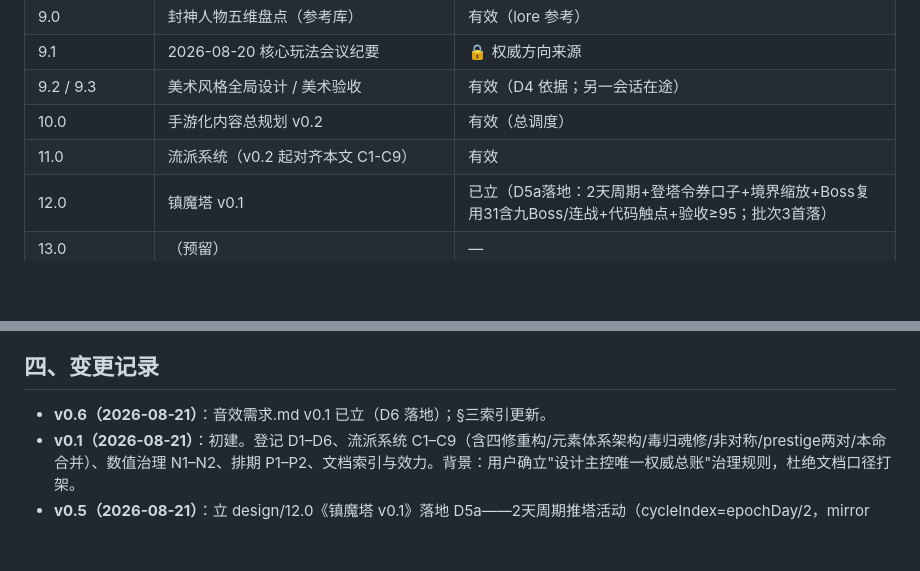
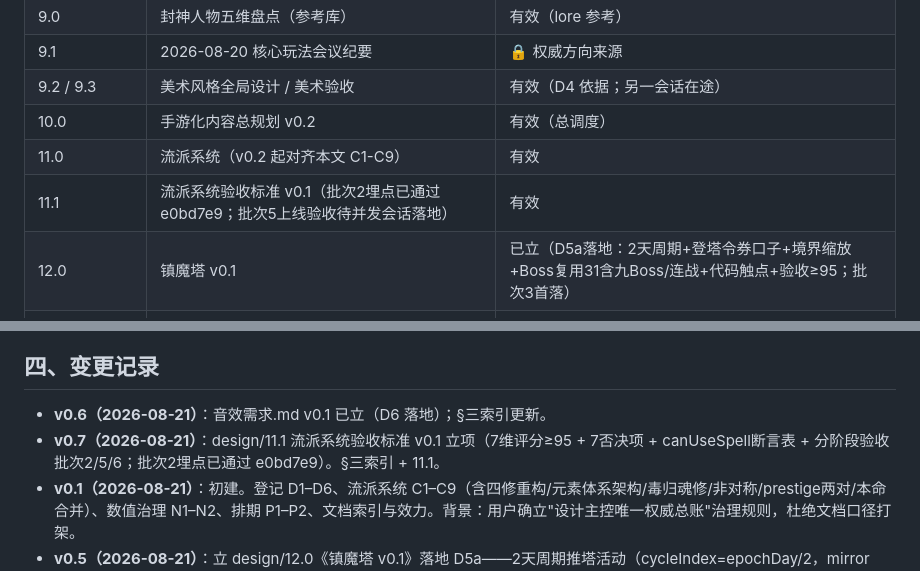
Before and after one commit to qingpao523/xiuxiangame, a Markdown page: design/14.0 设计主控（决策总账）.md, 2 parts joined by grey strips. Drawn GitHub-style; blank space fills up the shorter version.

```diff
--- a/design/14.0 设计主控（决策总账）.md
+++ b/design/14.0 设计主控（决策总账）.md
@@ -117,6 +117,7 @@
 | 9.2 / 9.3 | 美术风格全局设计 / 美术验收 | 有效（D4 依据；另一会话在途） |
 | 10.0 | 手游化内容总规划 v0.2 | 有效（总调度） |
 | 11.0 | 流派系统（v0.2 起对齐本文 C1-C9） | 有效 |
+| 11.1 | 流派系统验收标准 v0.1（批次2埋点已通过 e0bd7e9；批次5上线验收待并发会话落地） | 有效 |
 | 12.0 | 镇魔塔 v0.1 | 已立（D5a落地：2天周期+登塔令券口子+境界缩放+Boss复用31含九Boss/连战+代码触点+验收≥95；批次3首落） |
 | 13.0 | （预留） | — |
 | 15.0 | 玩法与地图容器 v0.2 | F1/F2/F3🔒已锁（F1四大部洲底本；F2/F3 2026-08-21实现即锁）；M0✅ |
@@ -127,6 +128,7 @@
 
 ## 四、变更记录
 - **v0.6（2026-08-21）**：音效需求.md v0.1 已立（D6 落地）；§三索引更新。
+- **v0.7（2026-08-21）**：design/11.1 流派系统验收标准 v0.1 立项（7维评分≥95 + 7否决项 + canUseSpell断言表 + 分阶段验收 批次2/5/6；批次2埋点已通过 e0bd7e9）。§三索引 + 11.1。
 - **v0.1（2026-08-21）**：初建。登记 D1–D6、流派系统 C1–C9（含四修重构/元素体系架构/毒归魂修/非对称/prestige两对/本命合并）、数值治理 N1–N2、排期 P1–P2、文档索引与效力。背景：用户确立"设计主控唯一权威总账"治理规则，杜绝文档口径打架。
 - **v0.5（2026-08-21）**：立 design/12.0《镇魔塔 v0.1》落地 D5a——2天周期推塔活动（cycleIndex=epochDay/2，mirror unlock-manager _resetDailyIfNeeded）+登塔令券机制（state.tower_tickets计数器，非resource_id，TOWER_TICKET_CAP=3，预留商业化[买]口子）+境界缩放（10段100层，首层境界门同map_table节奏）+Boss复用（boss_table 31含九Boss/魔家四将连战，mechanics·weakness原样带入，不消耗boss_counts_today）+代码触点（startTowerRun/_nextTowerFloor/_endTowerRun+finishBattle tower分支）+验收≥95。批次3首落30层，批次4-6扩至100层。索引12.0由⚪待立升已立、D5a关联文档更新。
 - **v0.4（2026-08-21）**：地图容器代码落地——M0✅（map_009门+死字段清理）、M1✅（world-map.js数据驱动四大部洲+map_table加continent/node_kind/prev_map/wx/wy等字段）、F2🔒（action_table+6游历/explore_point_table+30点/ui-constants MAP_ACTION+6，零引擎改动）、F3🔒（unlock-manager getAvailableMaps境界主锁+prev_map弱锁）；美术需求.md §12 记四大部洲大地图美术需求（代码先CSS/SVG占位）。F2/F3 由🟡升🔒（实现即拍板）。
```
Also changed, not shown: design/11.1 流派系统验收标准 v0.1.md (added, +164 -0 lines), devlog.md (+10 -0 lines).
